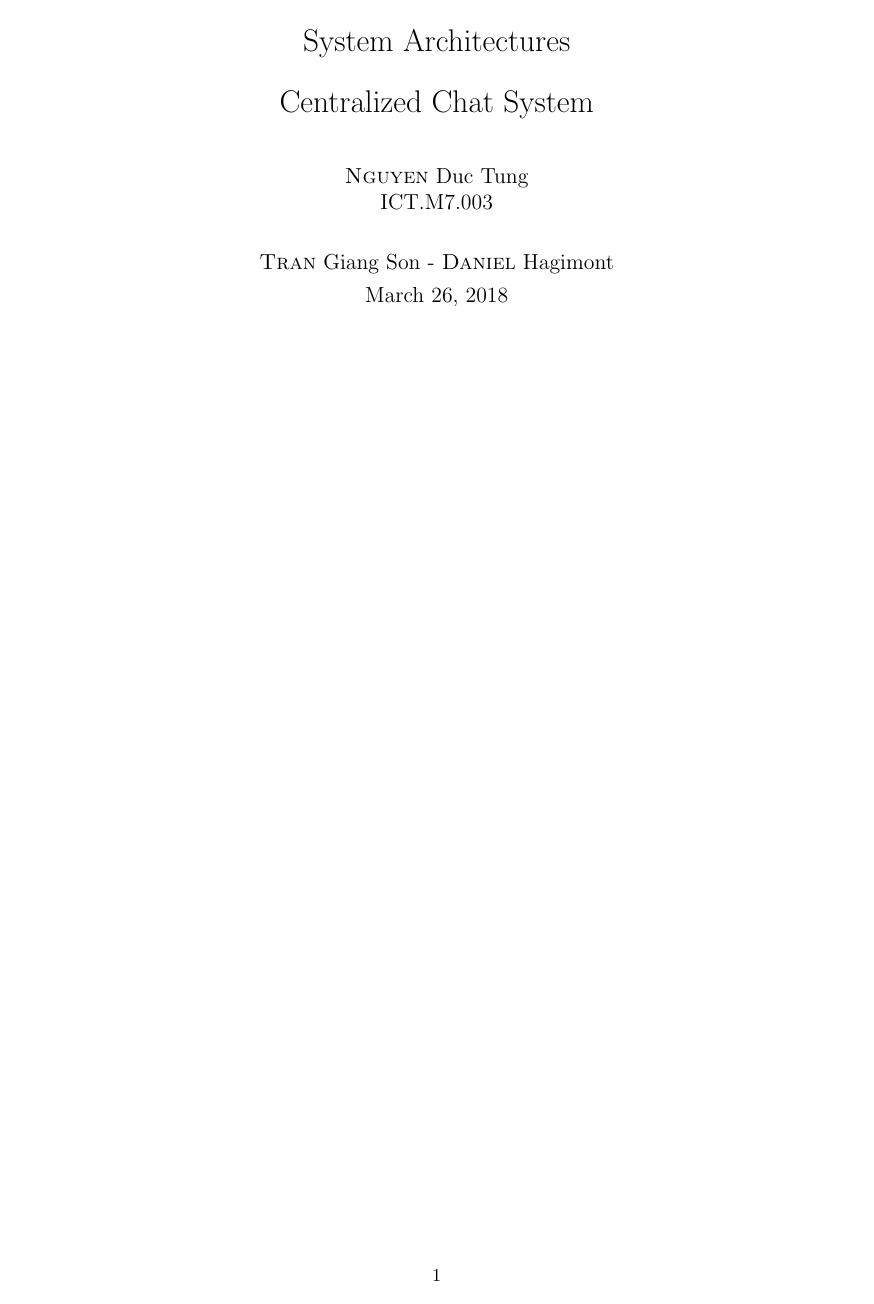
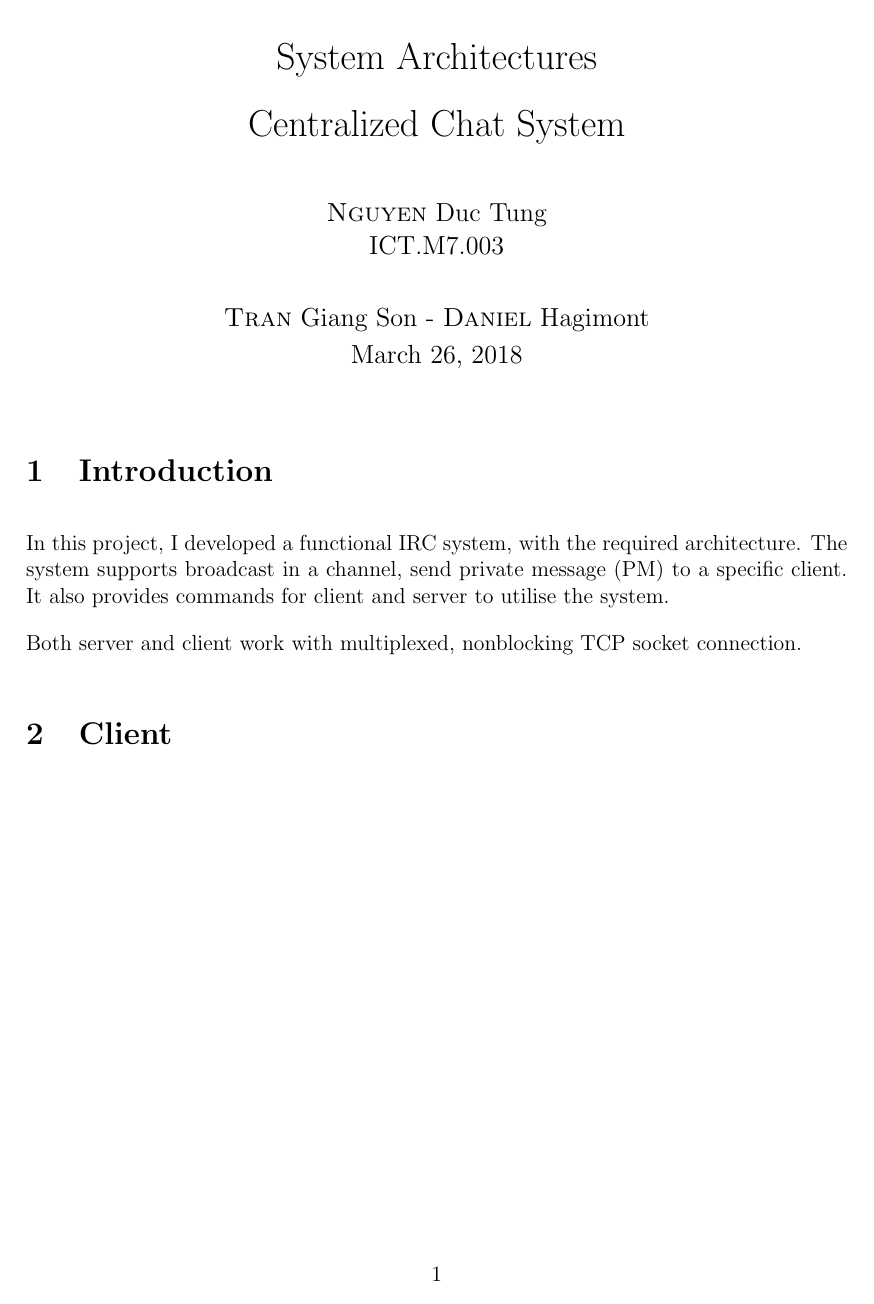
Before and after one commit to tung18tht/IRC-Centralized-Chat-System, a LaTeX document (Report/Report.tex): the whole page. Compiled offline with pdfLaTeX.

Commit message:
Add introduction in report

```diff
--- a/Report/Report.tex
+++ b/Report/Report.tex
@@ -1,23 +1,6 @@
-\documentclass{article}
+\documentclass[12pt]{article}
 
 \usepackage[a4paper, margin=1in]{geometry}
-\usepackage{listings}
-\usepackage{xcolor}
-
-\lstset{
-  backgroundcolor=\color{black!5},
-  frame=single,
-  showstringspaces=false,
-  breaklines=true,
-  numbers=left,
-  numbersep=5pt,
-  numberstyle=\tiny\color{black!70},
-  basicstyle=\footnotesize\ttfamily,
-  keywordstyle=\bfseries\color{green!60!black},
-  commentstyle=\itshape\color{purple!80!black},
-  identifierstyle=\color{blue!80!black},
-  stringstyle=\color{orange!90!black},
-}
 
 \setlength\parindent{0pt}
 \setlength\parskip{1em}
@@ -31,4 +14,13 @@ March 26, 2018}
 
 \maketitle
 
+\section{Introduction}
+
+In this project, I developed a functional IRC system, with the required architecture. The system supports broadcast in a channel, send private message (PM) to a specific client. It also provides commands for client and server to utilise the system.
+
+Both server and client work with multiplexed, nonblocking TCP socket connection.
+
+\section{Client}
+
+
 \end{document}
```
Also changed, not shown: Report/Report.pdf.
